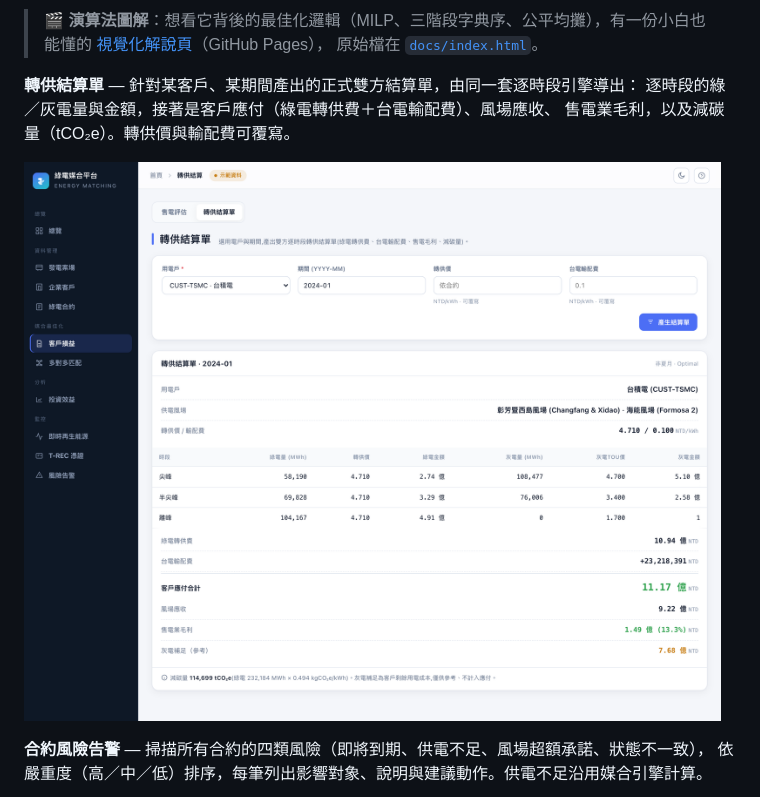
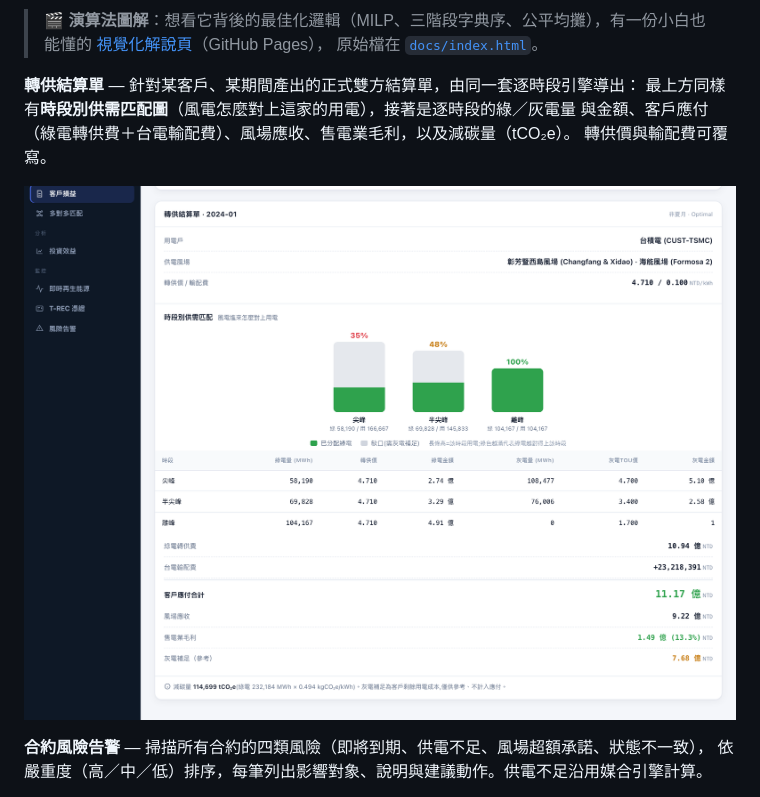
Before and after one commit to goldenyolf/energy-matching-platform, a Markdown page: README.md, the part around the change. Drawn GitHub-style; pictures changed too: docs/images/settlement-bill.png.

Commit message:
docs: refresh settlement-bill screenshot to show the 供需匹配 chart
The 轉供結算單 image and caption now reflect the per-slot matching chart that sits
above the cost table, so the README stays accurate — no duplicate chart image.

Co-Authored-By: Claude Opus 4.8 (1M context) <noreply@anthropic.com>

```diff
--- a/README.md
+++ b/README.md
@@ -111,8 +111,9 @@ T-REC 憑證帳（發行、移轉、註銷的生命週期），以及抓台電
 > 原始檔在 [`docs/index.html`](docs/index.html)。
 
 **轉供結算單** — 針對某客戶、某期間產出的正式雙方結算單，由同一套逐時段引擎導出：
-逐時段的綠／灰電量與金額，接著是客戶應付（綠電轉供費＋台電輸配費）、風場應收、
-售電業毛利，以及減碳量（tCO₂e）。轉供價與輸配費可覆寫。
+最上方同樣有**時段別供需匹配圖**（風電怎麼對上這家的用電），接著是逐時段的綠／灰電量
+與金額、客戶應付（綠電轉供費＋台電輸配費）、風場應收、售電業毛利，以及減碳量（tCO₂e）。
+轉供價與輸配費可覆寫。
 
 ![轉供結算單](docs/images/settlement-bill.png)
 
```
